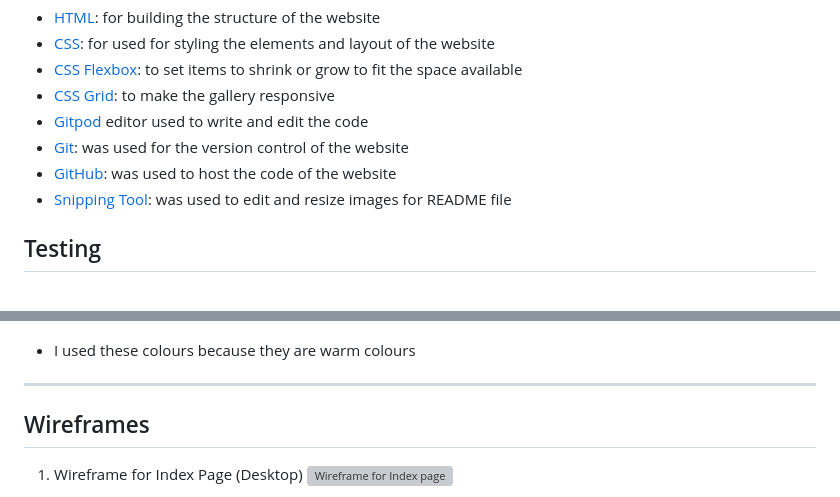
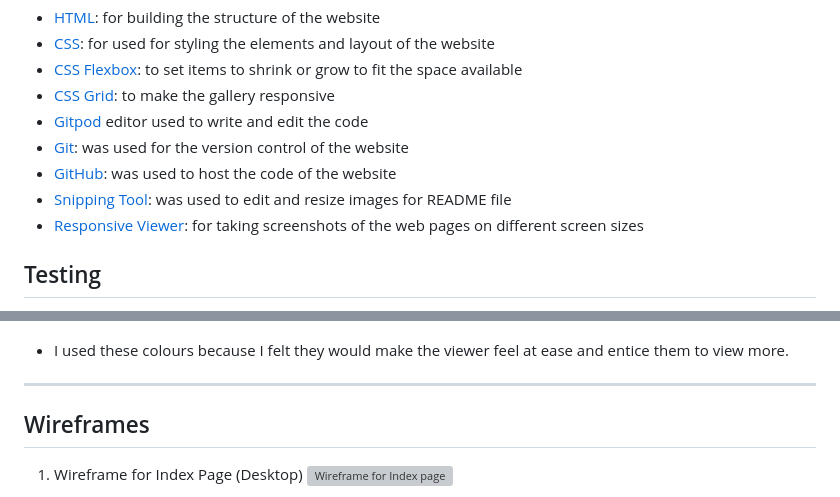
Before and after one commit to alison546/sweet-aroma, a Markdown page: README.md, 2 parts joined by grey strips. Rendered like a GitHub page; grey boxes are pictures that could not be loaded.

Commit message:
Add new technology to README file

```diff
--- a/README.md
+++ b/README.md
@@ -124,6 +119,7 @@ The website can be accessed through this [link](https://alison546.github.io/swee
 * [Git](https://git-scm.com/): was used for the version control of the website
 * [GitHub](https://github.com/): was used to host the code of the website
 * [Snipping Tool](https://support.microsoft.com/en-us/windows/use-snipping-tool-to-capture-screenshots-00246869-1843-655f-f220-97299b865f6b): was used to edit and resize images for README file
+* [Responsive Viewer](https://chromewebstore.google.com/detail/responsive-viewer/inmopeiepgfljkpkidclfgbgbmfcennb?hl=en): for taking screenshots of the web pages on different screen sizes
 
 
 ## Testing
@@ -176,7 +172,7 @@ The website can be accessed through this [link](https://alison546.github.io/swee
 ![Nav and Footer color](documentation/nav-and-footer-background-color.png)
 ![Hover effect color](documentation/hover-color.png)
 
-* I used these colours because they are warm colours
+* I used these colours because I felt they would make the viewer feel at ease and entice them to view more.
 
 ---
 ## Wireframes
```
Also changed, not shown: other parts of README.md (+0 -5 lines).
